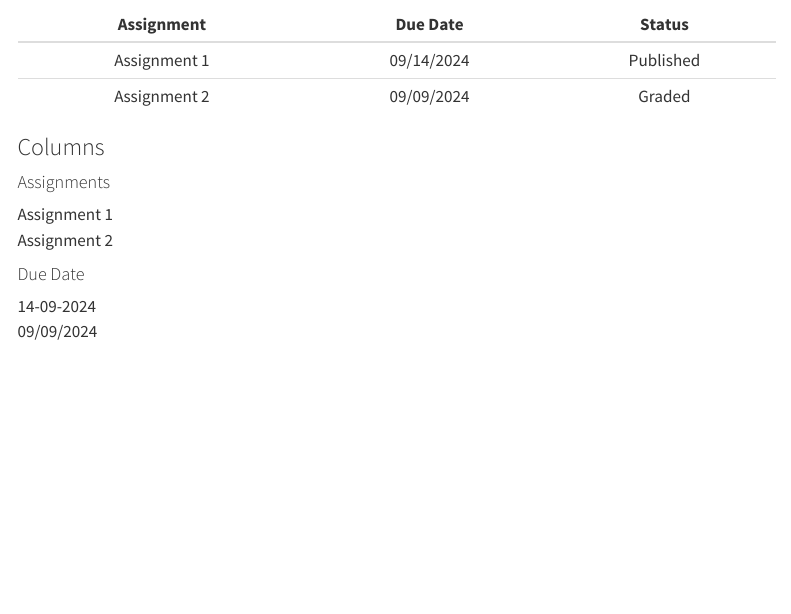
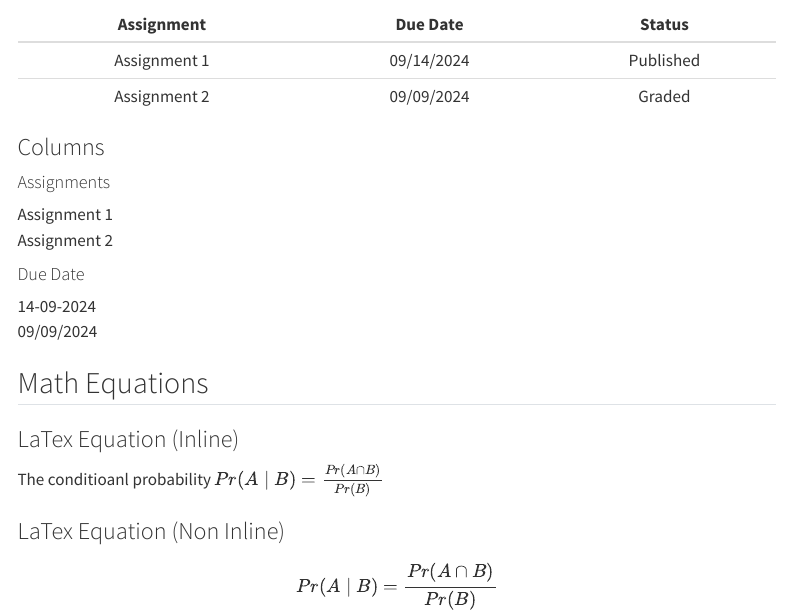
Before and after one commit to NandiniKodali988/5000-lab-1.2, a Quarto document (simple_quarto_website/index.qmd): the page in a window 1100 px wide, from 620 px down. Rendered offline with R 4.5, knitr and Pandoc in place of Quarto, with nearby package versions; menus at the side of the page are left out.

Commit message:
Included math equations to index.qmd

```diff
--- a/simple_quarto_website/index.qmd
+++ b/simple_quarto_website/index.qmd
@@ -28,3 +28,10 @@ This course introduces students to several core data science concepts. It teache
   14-09-2024 \
   09/09/2024
 :::
+
+## Math Equations
+### LaTex Equation (Inline)
+The conditioanl probability $Pr(A \mid B) = \frac{Pr(A \cap B)}{Pr(B)}$
+
+### LaTex Equation (Non Inline)
+$$Pr(A \mid B) = \frac{Pr(A \cap B)}{Pr(B)}$$
```
